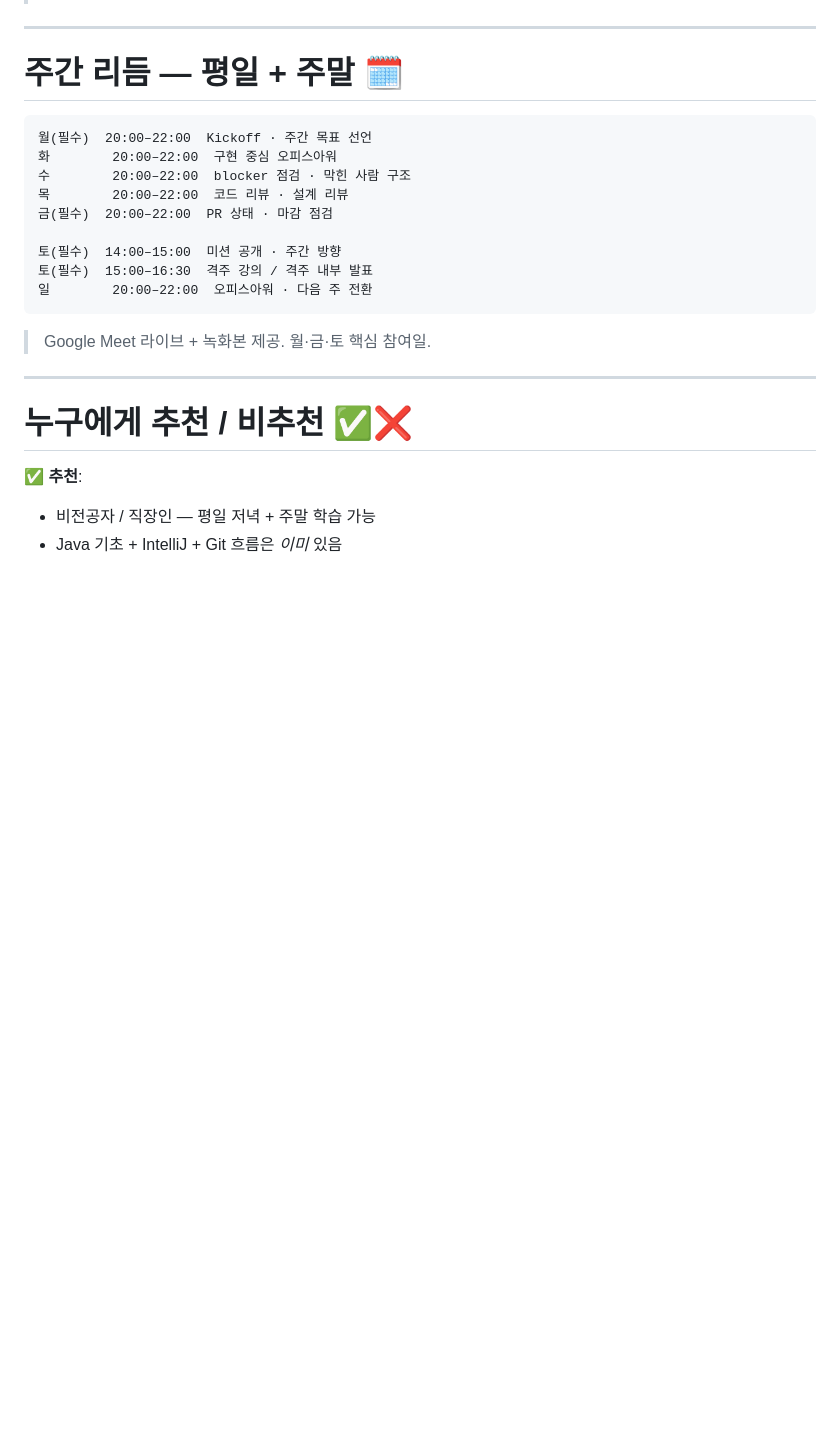
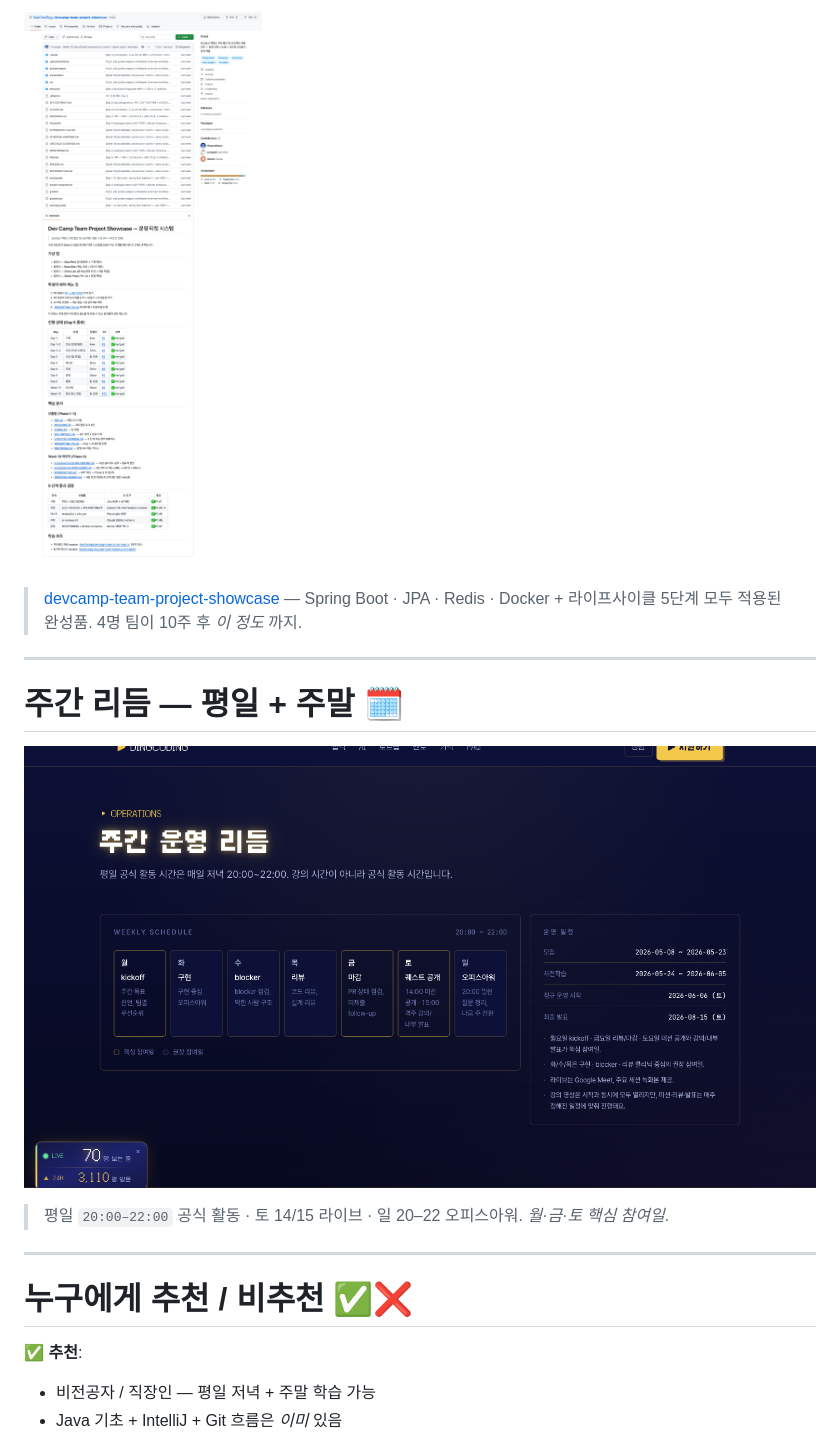
Before and after one commit to GaeChwiRpg/devcamp-slides, a Markdown page: marketing/info-session-20260517.md, the part around one of its changes. Rendered like a GitHub page; pictures changed too: theme/assets/marketing/github-showcase.png (added), theme/assets/marketing/landing-rhythm.png (added); blank space fills up the shorter version.

````diff
--- a/marketing/info-session-20260517.md
+++ b/marketing/info-session-20260517.md
@@ -143,21 +138,14 @@ W9~10 팀 프로젝트에서 _분담_:
+![w:760](../theme/assets/marketing/github-showcase.png)
+
+> [devcamp-team-project-showcase](https://github.com/GaeChwiRpg/devcamp-team-project-showcase) — Spring Boot · JPA · Redis · Docker + 라이프사이클 5단계 모두 적용된 완성품. 4명 팀이 10주 후 _이 정도_ 까지.
 
 ---
 
 # 주간 리듬 — 평일 + 주말 🗓️
 
-```text
-월(필수)  20:00–22:00  Kickoff · 주간 목표 선언
-화        20:00–22:00  구현 중심 오피스아워
-수        20:00–22:00  blocker 점검 · 막힌 사람 구조
-목        20:00–22:00  코드 리뷰 · 설계 리뷰
-금(필수)  20:00–22:00  PR 상태 · 마감 점검
+![w:760](../theme/assets/marketing/landing-rhythm.png)
 
-토(필수)  14:00–15:00  미션 공개 · 주간 방향
-토(필수)  15:00–16:30  격주 강의 / 격주 내부 발표
-일        20:00–22:00  오피스아워 · 다음 주 전환
-```
-
-> Google Meet 라이브 + 녹화본 제공. 월·금·토 핵심 참여일.
+> 평일 `20:00–22:00` 공식 활동 · 토 14/15 라이브 · 일 20–22 오피스아워. _월·금·토 핵심 참여일_.
 
 ---
 
````
Also changed, not shown: other parts of marketing/info-session-20260517.md (+21 -26 lines), theme/assets/marketing/github-lifecycle.png (added), theme/assets/marketing/github-team-sample.png (added), theme/assets/marketing/landing-policy.png (added), theme/assets/marketing/landing-team.png (added).
